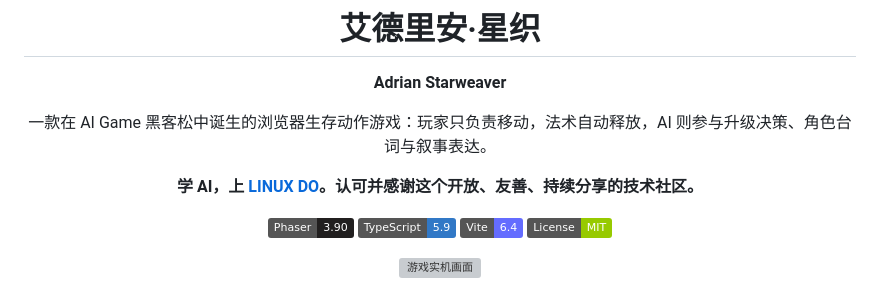
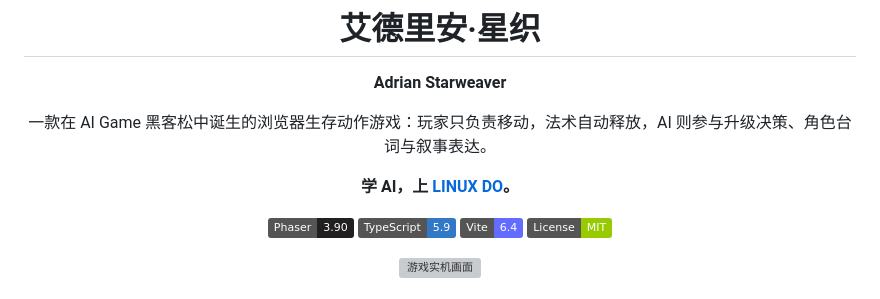
Before and after one commit to koala9527/AdrianStarweaver, a Markdown page: README.md, the part around the change. Rendered like a GitHub page; badges without logos; grey boxes are pictures that could not be loaded.

Commit message:
docs: simplify LinuxDo mention

```diff
--- a/README.md
+++ b/README.md
@@ -6,7 +6,7 @@
 
 一款在 AI Game 黑客松中诞生的浏览器生存动作游戏：玩家只负责移动，法术自动释放，AI 则参与升级决策、角色台词与叙事表达。
 
-**学 AI，上 [LINUX DO](https://linux.do/)。认可并感谢这个开放、友善、持续分享的技术社区。**
+**学 AI，上 [LINUX DO](https://linux.do/)。**
 
 [![Phaser](https://img.shields.io/badge/Phaser-3.90-211F1F?logo=phaser)](https://phaser.io/)
 [![TypeScript](https://img.shields.io/badge/TypeScript-5.9-3178C6?logo=typescript&logoColor=white)](https://www.typescriptlang.org/)
```
